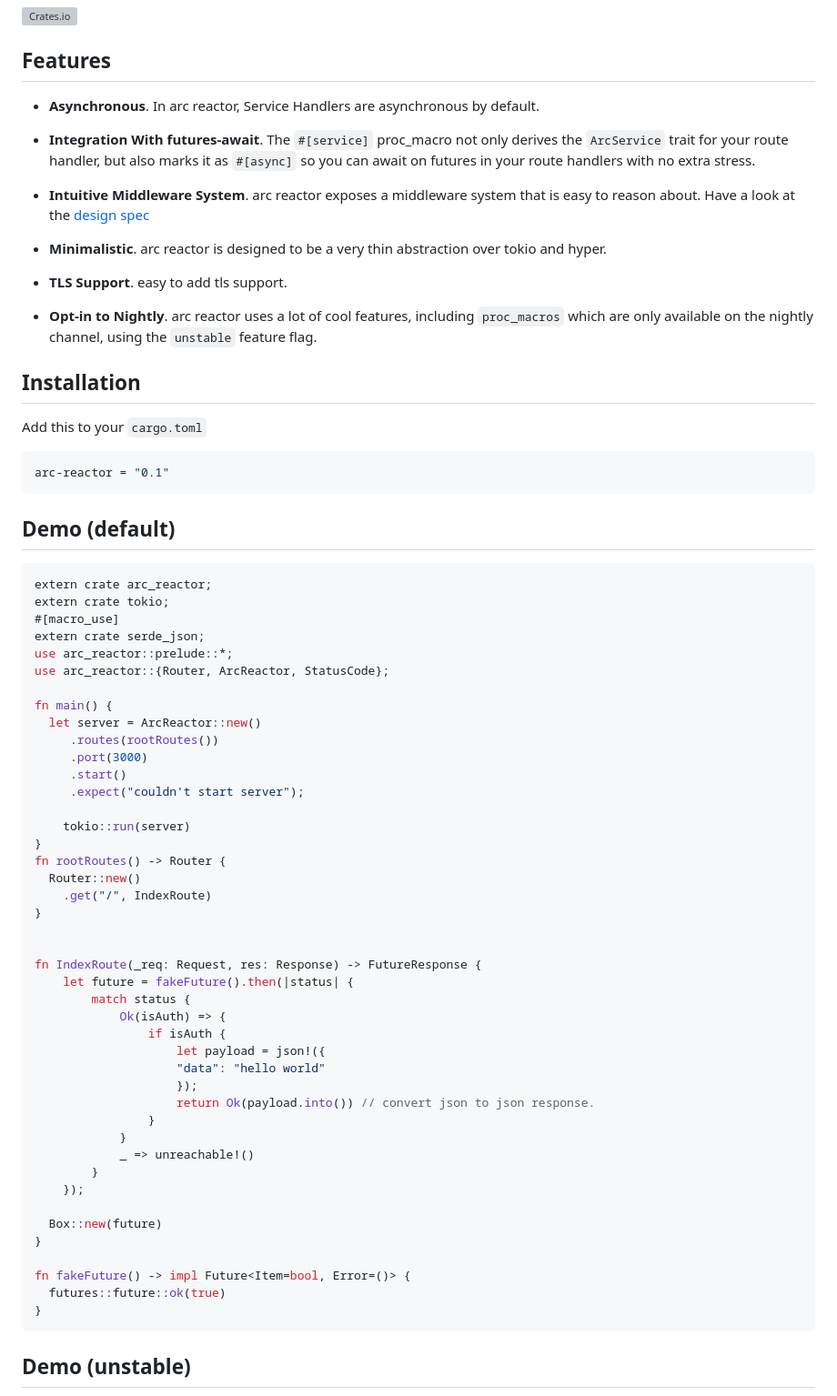
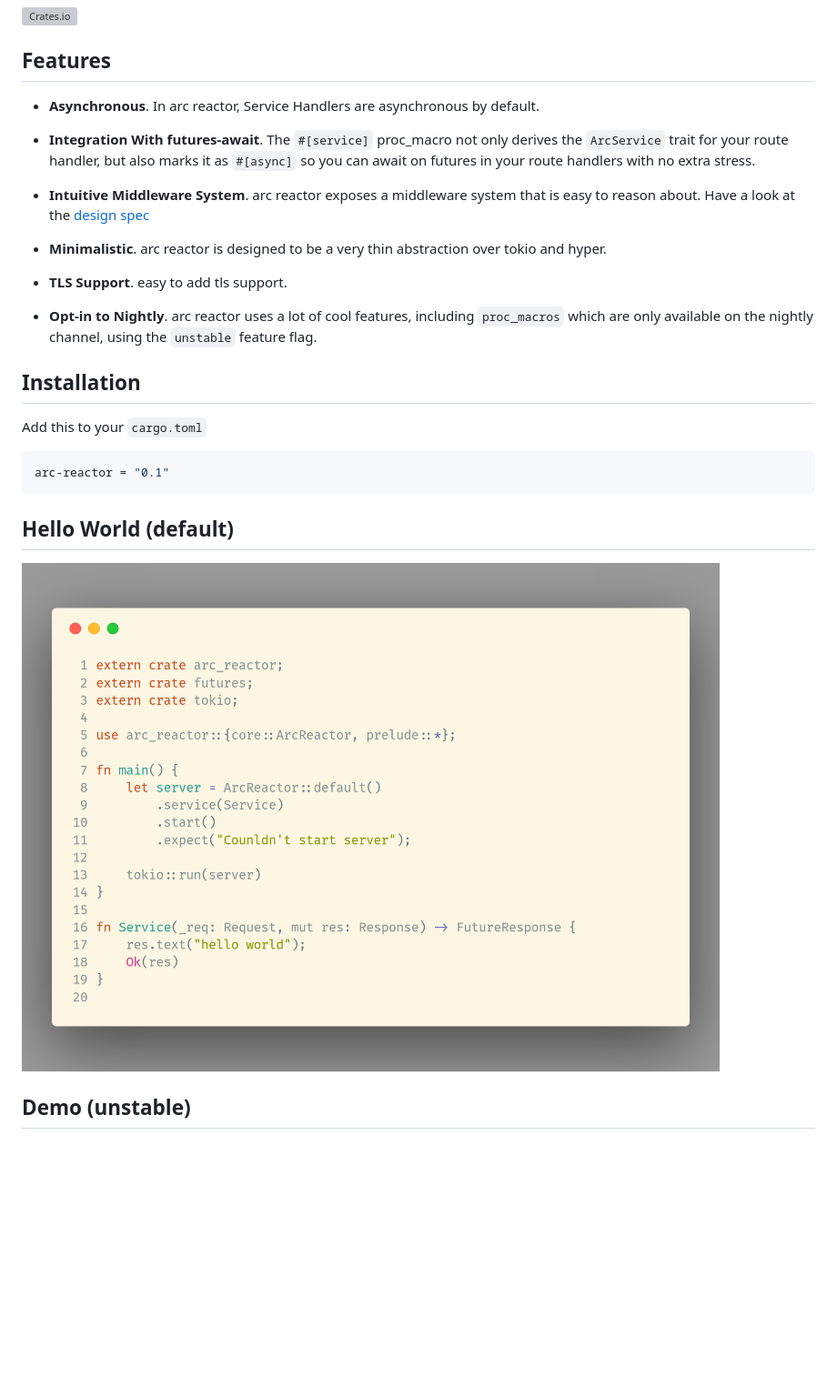
Before and after one commit to seunlanlege/arc-reactor, a Markdown page: README.md, the part around the change printed below. Shown: that part at 91% size. GitHub-like rendering; pictures changed too: stable.png (added); blank space fills up the shorter version; grey boxes are pictures that could not be loaded.

Commit message:
added images

````diff
--- a/README.md
+++ b/README.md
@@ -8,17 +8,17 @@ An **Asynchronous**, **Extensible**, **Micro** web framework for Rust.
 
 ## Features
 
-* **Asynchronous**. In arc reactor, Service Handlers are asynchronous by default.
+- **Asynchronous**. In arc reactor, Service Handlers are asynchronous by default.
 
-* **Integration With futures-await**. The `#[service]` proc_macro not only derives the `ArcService` trait for your route handler, but also marks it as `#[async]` so you can await on futures in your route handlers with no extra stress.
+- **Integration With futures-await**. The `#[service]` proc_macro not only derives the `ArcService` trait for your route handler, but also marks it as `#[async]` so you can await on futures in your route handlers with no extra stress.
 
-* **Intuitive Middleware System**. arc reactor exposes a middleware system that is easy to reason about. Have a look at the [design spec](./DESIGN.md)
+- **Intuitive Middleware System**. arc reactor exposes a middleware system that is easy to reason about. Have a look at the [design spec](./DESIGN.md)
 
-* **Minimalistic**. arc reactor is designed to be a very thin abstraction over tokio and hyper.
+- **Minimalistic**. arc reactor is designed to be a very thin abstraction over tokio and hyper.
 
-* **TLS Support**. easy to add tls support.
+- **TLS Support**. easy to add tls support.
 
-* **Opt-in to Nightly**. arc reactor uses a lot of cool features, including `proc_macros` which are only available on the nightly channel, using the `unstable` feature flag.
+- **Opt-in to Nightly**. arc reactor uses a lot of cool features, including `proc_macros` which are only available on the nightly channel, using the `unstable` feature flag.
 
 ## Installation
 
@@ -28,53 +28,9 @@ Add this to your `cargo.toml`
 arc-reactor = "0.1"
 ```
 
-## Demo (default)
+## Hello World (default)
 
-```rust
-extern crate arc_reactor;
-extern crate tokio;
-#[macro_use]
-extern crate serde_json;
-use arc_reactor::prelude::*;
-use arc_reactor::{Router, ArcReactor, StatusCode};
-
-fn main() {
-  let server = ArcReactor::new()
-     .routes(rootRoutes())
-     .port(3000)
-     .start()
-     .expect("couldn't start server");
-
-	tokio::run(server)
-}
-fn rootRoutes() -> Router {
-  Router::new()
-    .get("/", IndexRoute)
-}
-
-
-fn IndexRoute(_req: Request, res: Response) -> FutureResponse {
-	let future = fakeFuture().then(|status| {
-		match status {
-			Ok(isAuth) => {
-				if isAuth {
-    				let payload = json!({
-    			  	"data": "hello world"
-    				});
-    				return Ok(payload.into()) // convert json to json response.
-  				}
-			}
-			_ => unreachable!()
-		}
-	});
-
-  Box::new(future)
-}
-
-fn fakeFuture() -> impl Future<Item=bool, Error=()> {
-  futures::future::ok(true)
-}
-```
+![Default](./stable.png)
 
 ## Demo (unstable)
 
````
Also changed, not shown: other parts of README.md (+17 -56 lines), unstable.png (added).
